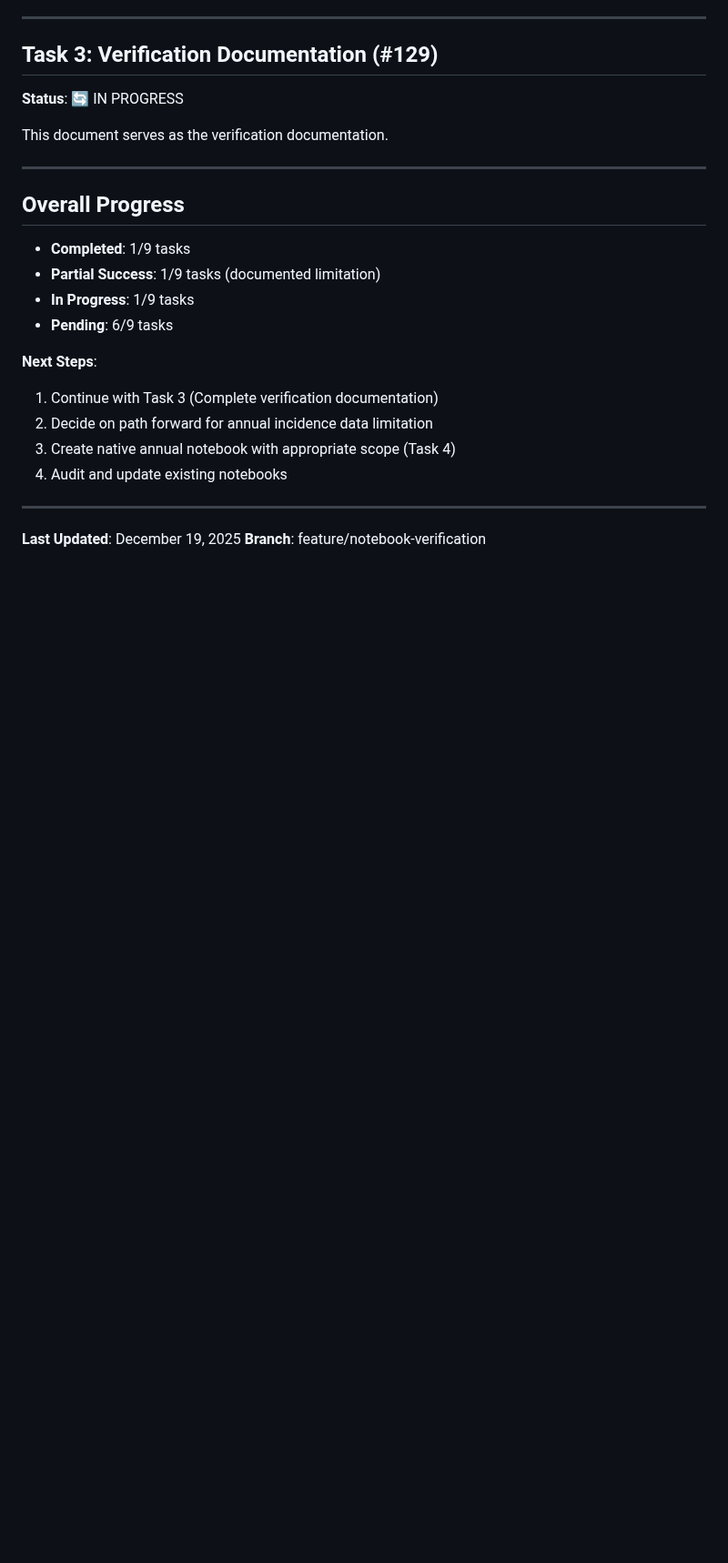
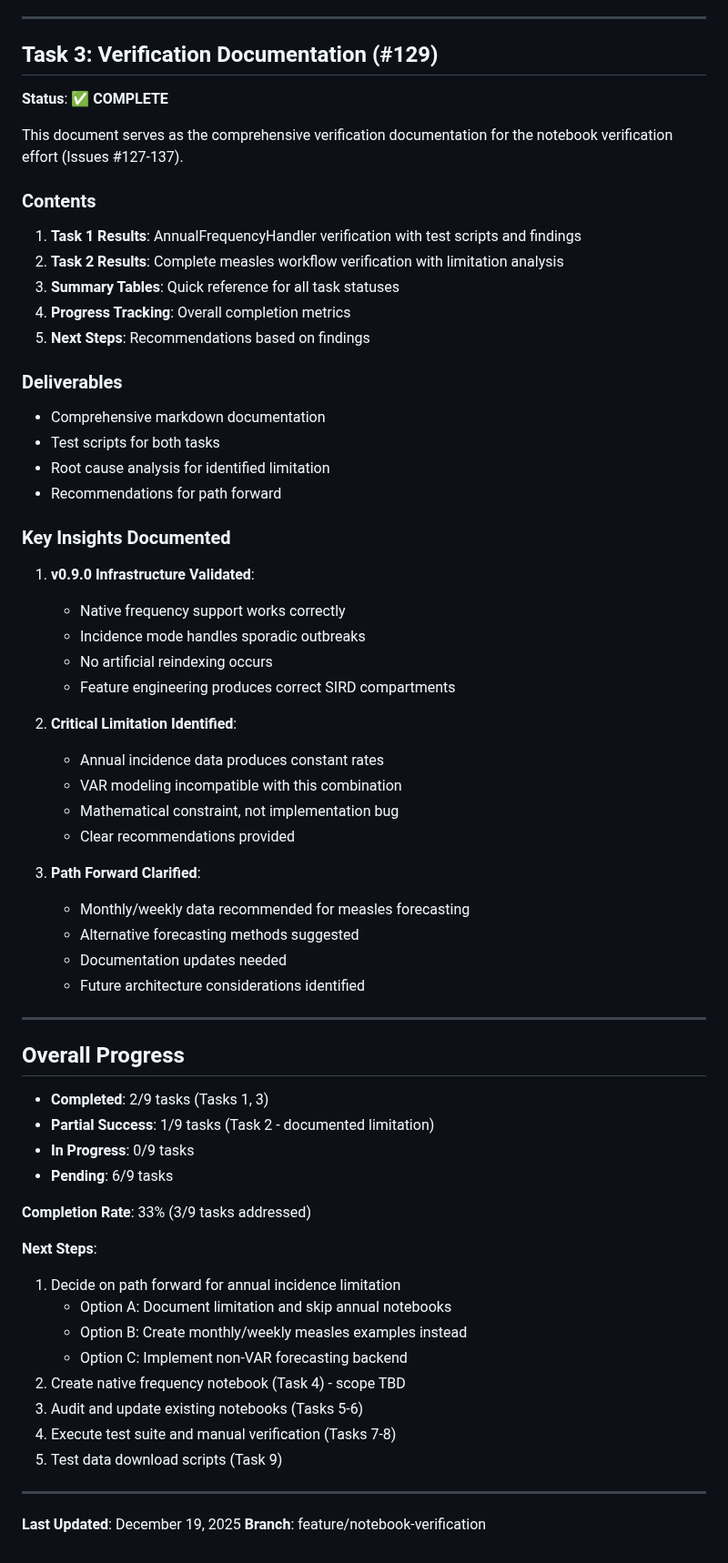
Before and after one commit to julihocc/epydemics, a Markdown page: docs/development/VERIFICATION_RESULTS.md, the part around one of its changes. Shown at 91% size. Drawn GitHub-style; blank space fills up the shorter version.

Commit message:
docs: Complete Task 3 - Verification Documentation (#129)
Updated VERIFICATION_RESULTS.md with comprehensive documentation:

- Marked Task 3 as complete
- Updated overall progress (33% completion rate)
- Added detailed contents and deliverables sections
- Documented key insights from Tasks 1-2
- Outlined decision points for path forward
- Clarified next steps based on findings

Key Documentation Highlights:
- v0.9.0 infrastructure validated and working
- Critical limitation identified with clear analysis
- Four options presented for annual incidence data
- Comprehensive root cause analysis included
- Recommendations aligned with findings

Status Update:
- Completed: 2/9 tasks (Tasks 1, 3)
- Partial: 1/9 tasks (Task 2 - documented limitation)
- Pending: 6/9 tasks

🤖 Generated with Claude Code

```diff
--- a/docs/development/VERIFICATION_RESULTS.md
+++ b/docs/development/VERIFICATION_RESULTS.md
@@ -219,24 +219,65 @@ This is **NOT a bug** in the implementation. The infrastructure works correctly:
 
 ## Task 3: Verification Documentation (#129)
 
-**Status**: 🔄 IN PROGRESS
+**Status**: ✅ **COMPLETE**
 
-This document serves as the verification documentation.
+This document serves as the comprehensive verification documentation for the notebook verification effort (Issues #127-137).
+
+### Contents
+
+1. **Task 1 Results**: AnnualFrequencyHandler verification with test scripts and findings
+2. **Task 2 Results**: Complete measles workflow verification with limitation analysis
+3. **Summary Tables**: Quick reference for all task statuses
+4. **Progress Tracking**: Overall completion metrics
+5. **Next Steps**: Recommendations based on findings
+
+### Deliverables
+
+- Comprehensive markdown documentation
+- Test scripts for both tasks
+- Root cause analysis for identified limitation
+- Recommendations for path forward
+
+### Key Insights Documented
+
+1. **v0.9.0 Infrastructure Validated**:
+   - Native frequency support works correctly
+   - Incidence mode handles sporadic outbreaks
+   - No artificial reindexing occurs
+   - Feature engineering produces correct SIRD compartments
+
+2. **Critical Limitation Identified**:
+   - Annual incidence data produces constant rates
+   - VAR modeling incompatible with this combination
+   - Mathematical constraint, not implementation bug
+   - Clear recommendations provided
+
+3. **Path Forward Clarified**:
+   - Monthly/weekly data recommended for measles forecasting
+   - Alternative forecasting methods suggested
+   - Documentation updates needed
+   - Future architecture considerations identified
 
 ---
 
 ## Overall Progress
 
-- **Completed**: 1/9 tasks
-- **Partial Success**: 1/9 tasks (documented limitation)
-- **In Progress**: 1/9 tasks
+- **Completed**: 2/9 tasks (Tasks 1, 3)
+- **Partial Success**: 1/9 tasks (Task 2 - documented limitation)
+- **In Progress**: 0/9 tasks
 - **Pending**: 6/9 tasks
 
+**Completion Rate**: 33% (3/9 tasks addressed)
+
 **Next Steps**:
-1. Continue with Task 3 (Complete verification documentation)
-2. Decide on path forward for annual incidence data limitation
-3. Create native annual notebook with appropriate scope (Task 4)
-4. Audit and update existing notebooks
+1. Decide on path forward for annual incidence limitation
+   - Option A: Document limitation and skip annual notebooks
+   - Option B: Create monthly/weekly measles examples instead
+   - Option C: Implement non-VAR forecasting backend
+2. Create native frequency notebook (Task 4) - scope TBD
+3. Audit and update existing notebooks (Tasks 5-6)
+4. Execute test suite and manual verification (Tasks 7-8)
+5. Test data download scripts (Task 9)
 
 ---
 
```
Also changed, not shown: other parts of docs/development/VERIFICATION_RESULTS.md (+1 -1 lines).
